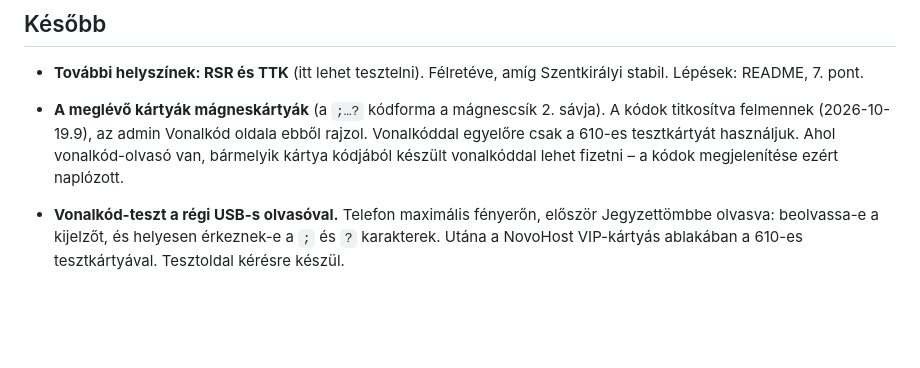
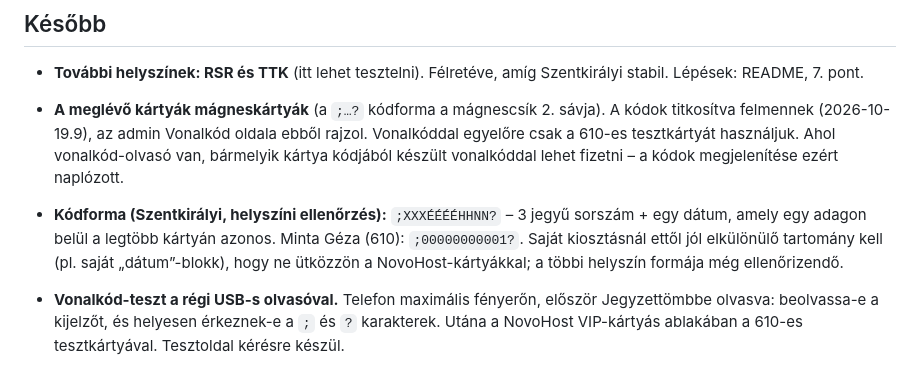
Before and after one commit to galgoczy/pepperasztal, a Markdown page: agent/TEENDOK.md, the part around the change. GitHub-like rendering; blank space fills up the shorter version.

Commit message:
TEENDOK: kartyakod-forma Szentkiralyin
Co-Authored-By: Claude Opus 5.5 <noreply@anthropic.com>
Claude-Session: https://claude.ai/code/session_018jMka7GWSH27EzwM58fZAs

```diff
--- a/agent/TEENDOK.md
+++ b/agent/TEENDOK.md
@@ -60,6 +60,11 @@ Nyitott tételek, nagyjából fontossági sorrendben. A kész tételek kikerüln
   tesztkártyát használjuk. Ahol vonalkód-olvasó van, bármelyik kártya
   kódjából készült vonalkóddal lehet fizetni – a kódok megjelenítése ezért
   naplózott.
+- **Kódforma (Szentkirályi, helyszíni ellenőrzés):** `;XXXÉÉÉÉHHNN?` –
+  3 jegyű sorszám + egy dátum, amely egy adagon belül a legtöbb kártyán
+  azonos. Minta Géza (610): `;00000000001?`. Saját kiosztásnál ettől jól
+  elkülönülő tartomány kell (pl. saját „dátum”-blokk), hogy ne ütközzön a
+  NovoHost-kártyákkal; a többi helyszín formája még ellenőrizendő.
 - **Vonalkód-teszt a régi USB-s olvasóval.** Telefon maximális fényerőn,
   először Jegyzettömbbe olvasva: beolvassa-e a kijelzőt, és helyesen
   érkeznek-e a `;` és `?` karakterek. Utána a NovoHost VIP-kártyás ablakában
```
